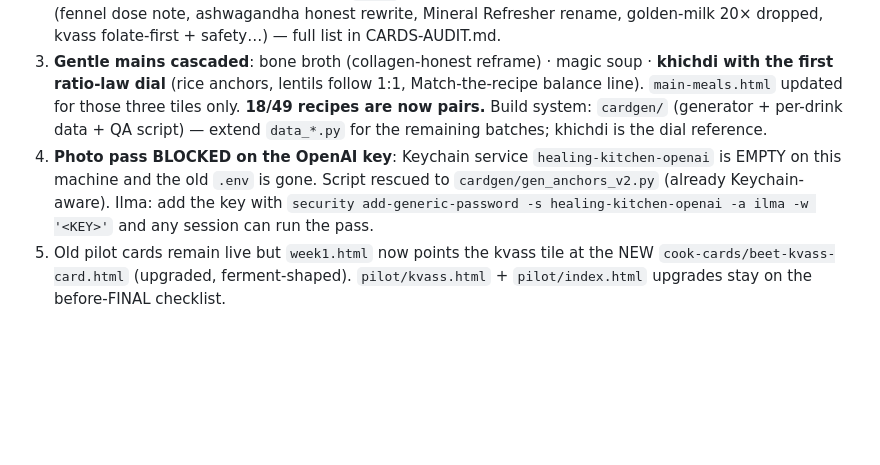
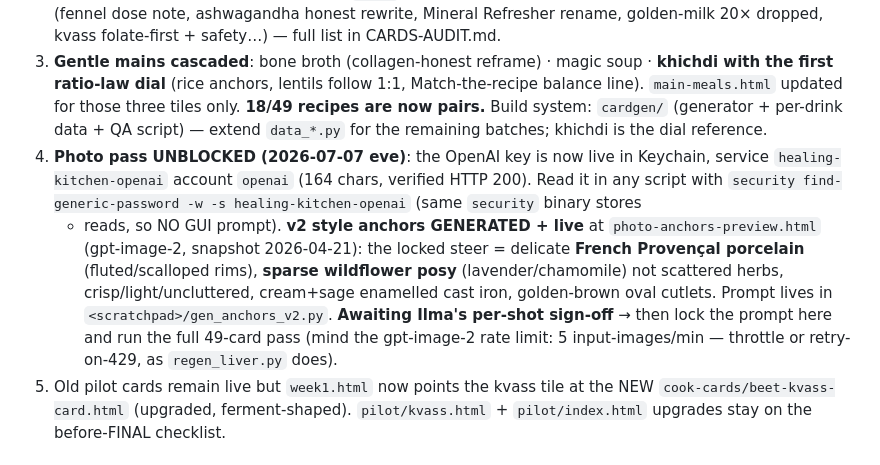
Before and after one commit to bobroviciuteilma-cell/postpartum-kitchen, a Markdown page: HANDOVER-CARD-CASCADE.md, the part around the change. Rendered like a GitHub page; blank space fills up the shorter version.

Commit message:
Handover: photo pass unblocked — key live in Keychain, v2 anchors generated
Marks the OpenAI key live (Keychain healing-kitchen-openai, verified),
v2 Provencal-porcelain anchors generated + awaiting Ilma sign-off, and
notes the gpt-image-2 5/min rate limit for the full pass.

Co-Authored-By: Claude Fable 5 <noreply@anthropic.com>

```diff
--- a/HANDOVER-CARD-CASCADE.md
+++ b/HANDOVER-CARD-CASCADE.md
@@ -14,11 +14,16 @@ Paste SESSION-HANDOVER.md first, then this. **Ilma's live feedback always wins o
    `main-meals.html` updated for those three tiles only. **18/49 recipes are now pairs.**
    Build system: `cardgen/` (generator + per-drink data + QA script) — extend `data_*.py` for
    the remaining batches; khichdi is the dial reference.
-4. **Photo pass BLOCKED on the OpenAI key**: Keychain service `healing-kitchen-openai` is EMPTY
-   on this machine and the old `.env` is gone. Script rescued to `cardgen/gen_anchors_v2.py`
-   (already Keychain-aware). Ilma: add the key with
-   `security add-generic-password -s healing-kitchen-openai -a ilma -w '<KEY>'` and any session
-   can run the pass.
+4. **Photo pass UNBLOCKED (2026-07-07 eve)**: the OpenAI key is now live in Keychain, service
+   `healing-kitchen-openai` account `openai` (164 chars, verified HTTP 200). Read it in any script
+   with `security find-generic-password -w -s healing-kitchen-openai` (same `security` binary stores
+   + reads, so NO GUI prompt). **v2 style anchors GENERATED + live** at `photo-anchors-preview.html`
+   (gpt-image-2, snapshot 2026-04-21): the locked steer = delicate **French Provençal porcelain**
+   (fluted/scalloped rims), **sparse wildflower posy** (lavender/chamomile) not scattered herbs,
+   crisp/light/uncluttered, cream+sage enamelled cast iron, golden-brown oval cutlets. Prompt lives
+   in `<scratchpad>/gen_anchors_v2.py`. **Awaiting Ilma's per-shot sign-off** → then lock the prompt
+   here and run the full 49-card pass (mind the gpt-image-2 rate limit: 5 input-images/min — throttle
+   or retry-on-429, as `regen_liver.py` does).
 5. Old pilot cards remain live but `week1.html` now points the kvass tile at the NEW
    `cook-cards/beet-kvass-card.html` (upgraded, ferment-shaped). `pilot/kvass.html` +
    `pilot/index.html` upgrades stay on the before-FINAL checklist.
```
